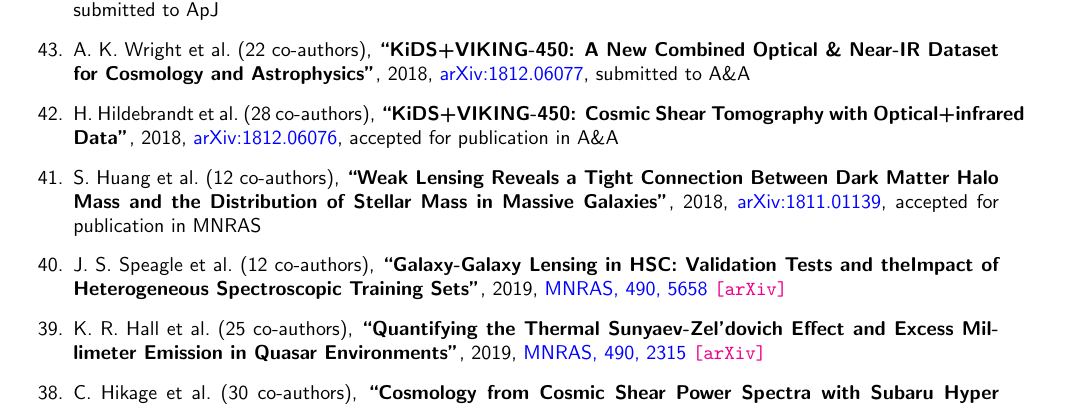
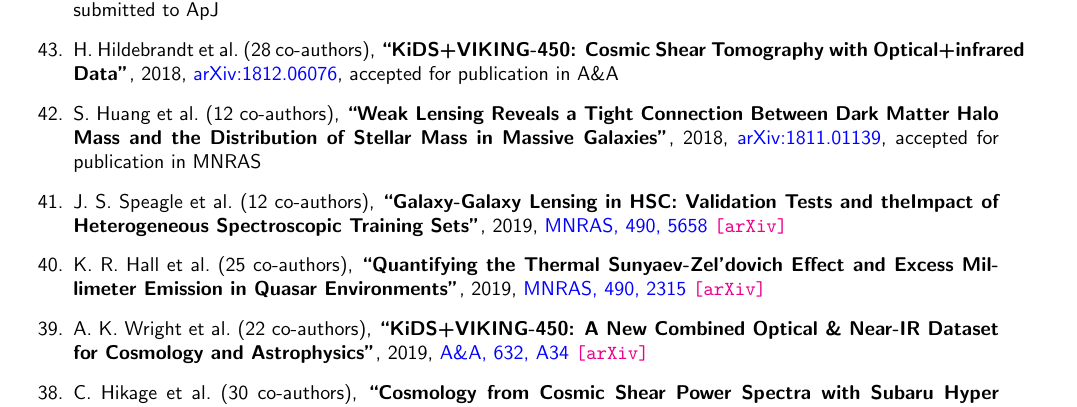
Before and after one commit to cristobal-sifon/cv, a LaTeX document (Sifon_publications.tex, which reads publications/publist_others.tex): part of page 2 of 4, cut so that both start at the same text. Compiled offline with pdfLaTeX.

Commit message:
wright+ published

```diff
--- a/publications/publist_others.tex
+++ b/publications/publist_others.tex
@@ -22,15 +22,6 @@
 \paper{Intrinsic Morphology Evolution of Ultra-diffuse Galaxies},
 2019, \href{https://ui.adsabs.harvard.edu/abs/2019arXiv190710079R/abstract}{arXiv:1907.10079},
 \submitted{\apj}
-
-\item
-A.~K.~Wright \etal{22}
-%H.~Hildebrandt, K.~Kuijken, T.~Erben, R.~Blake, A.~Choi, N.~Cross, J.~T.~D.~Jong, A.~Edge,
-%E.~G.~Solares, A.~Grado, C.~Heymans, M.~Irwin, A.~K.~Yoldas, J.~R.~Lewis, R.~G.~Mann,
-%N.~Napolitano, M.~Radovich, \myself, W.~Sutherland, E.~Sutorius, G.~A.~V.~Kleijn,
-\paper{KiDS+VIKING-450: A New Combined Optical \& Near-IR Dataset for Cosmology and Astrophysics},
-2018, \href{http://adsabs.harvard.edu/abs/2018arXiv181206077W}{arXiv:1812.06077},
-\submitted{\aap}
 
 
 %%%%%%%%%%%%%%%%
@@ -71,6 +62,12 @@
 \paper{Quantifying the Thermal Sunyaev-Zel'dovich Effect and Excess Millimeter Emission in Quasar Environments},
 2019, \href{https://ui.adsabs.harvard.edu/abs/2019MNRAS.490.2315H/abstract}{\mnras, 490, 2315}
 \arxiv{1907.11731}
+
+\item
+A.~K.~Wright \etal{22}
+\paper{KiDS+VIKING-450: A New Combined Optical \& Near-IR Dataset for Cosmology and Astrophysics},
+2019, \href{https://ui.adsabs.harvard.edu/abs/2019A&A...632A..34W/abstract}{\aap, 632, A34}
+\arxiv{1812.06077}
 
 \item
 C.~Hikage \etal{30}
```
Also changed, not shown: Sifon_CV.pdf, Sifon_publications.pdf.
